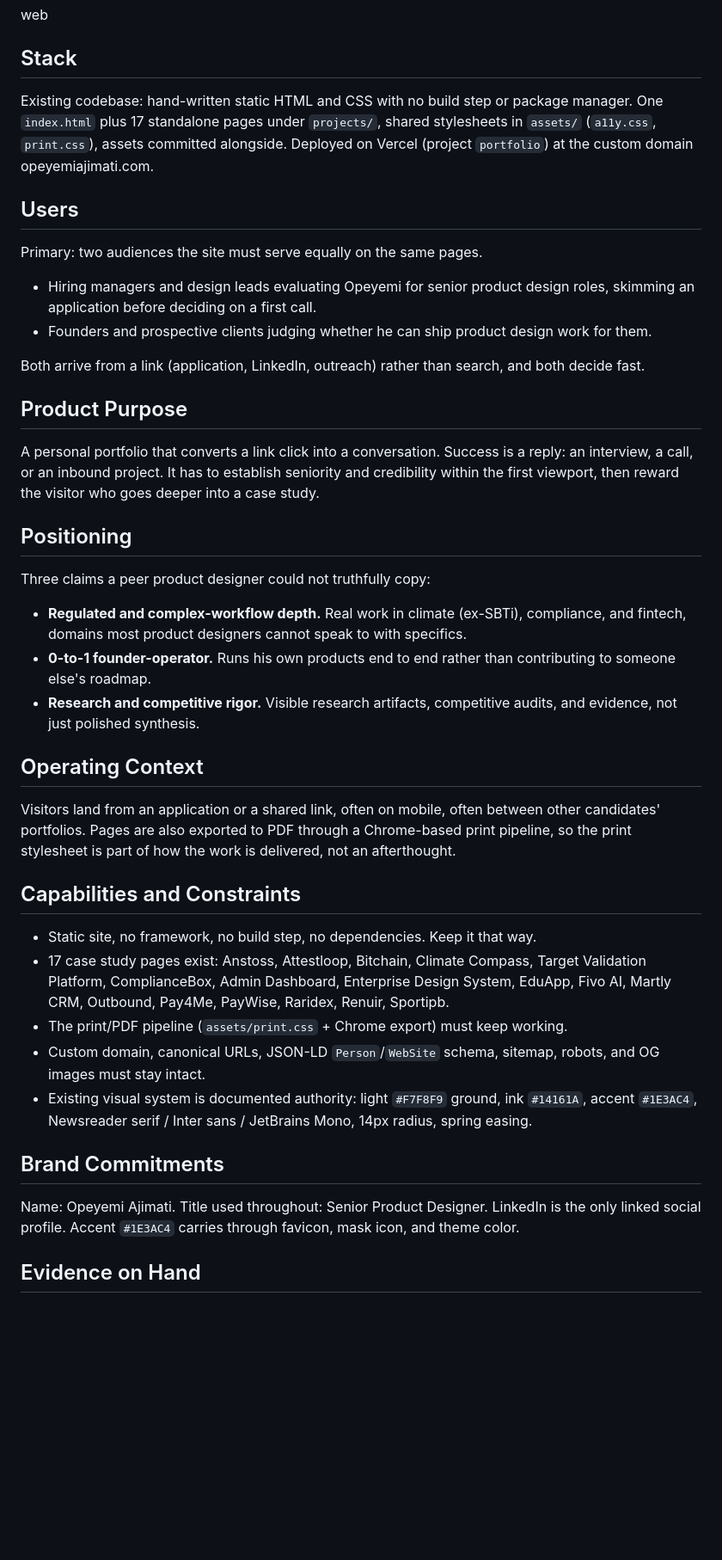
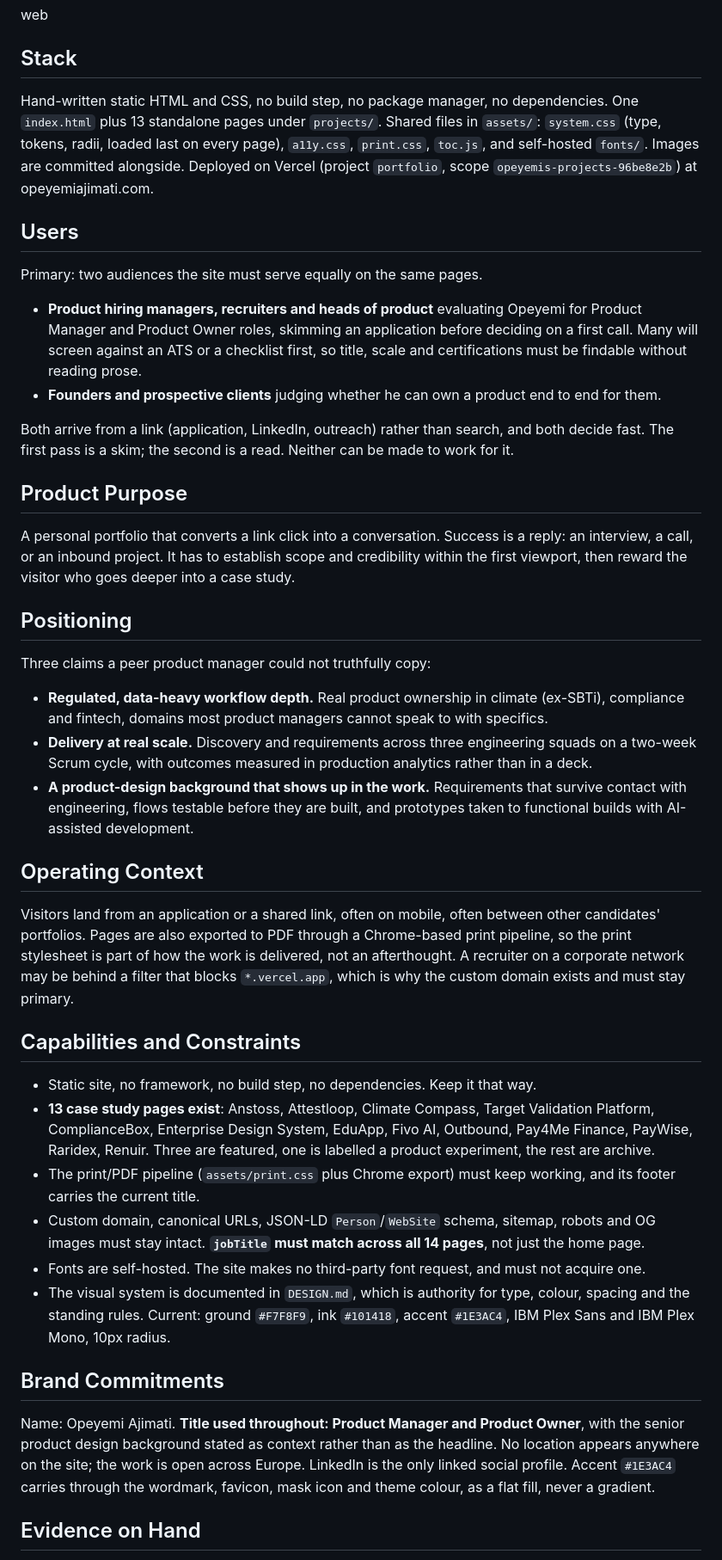
Before and after one commit to opemati90/portfolio, a Markdown page: PRODUCT.md, the part around one of its changes. Shown at 86% size. GitHub-like rendering; blank space fills up the shorter version.

Commit message:
Bring PRODUCT.md back in line with the site
It still described a Senior Product Designer portfolio built on
Newsreader and Inter with a 14px radius, and listed 17 case studies
when 13 exist. DESIGN.md points at this file as authority for the
'real work only' rule, so a stale copy here is worse than no copy.

- Users, positioning and brand commitments rewritten for Product
  Manager and Product Owner; design background kept as context
- Case study list corrected to the 13 pages on disk; Bitchain, Admin
  Dashboard, Martly CRM and Sportipb are gone
- Stack section names system.css, toc.js and the self-hosted fonts
- The evidence rule now carries the two corollaries learned since:
  process evidence cannot be manufactured, and quotes are contiguous
  verbatim spans
- Accessibility section states the standards that actually apply
- Added a Known Debt section: the ten archive design roles, and 11
  unreferenced images still in assets

Every factual claim in the file is checked against the repo.

Co-Authored-By: Claude Opus 5 (1M context) <noreply@anthropic.com>

```diff
--- a/PRODUCT.md
+++ b/PRODUCT.md
@@ -8,44 +8,45 @@ web
 
 ## Stack
 
-Existing codebase: hand-written static HTML and CSS with no build step or package manager. One `index.html` plus 17 standalone pages under `projects/`, shared stylesheets in `assets/` (`a11y.css`, `print.css`), assets committed alongside. Deployed on Vercel (project `portfolio`) at the custom domain opeyemiajimati.com.
+Hand-written static HTML and CSS, no build step, no package manager, no dependencies. One `index.html` plus 13 standalone pages under `projects/`. Shared files in `assets/`: `system.css` (type, tokens, radii, loaded last on every page), `a11y.css`, `print.css`, `toc.js`, and self-hosted `fonts/`. Images are committed alongside. Deployed on Vercel (project `portfolio`, scope `opeyemis-projects-96be8e2b`) at opeyemiajimati.com.
 
 ## Users
 
 Primary: two audiences the site must serve equally on the same pages.
 
-- Hiring managers and design leads evaluating Opeyemi for senior product design roles, skimming an application before deciding on a first call.
-- Founders and prospective clients judging whether he can ship product design work for them.
+- **Product hiring managers, recruiters and heads of product** evaluating Opeyemi for Product Manager and Product Owner roles, skimming an application before deciding on a first call. Many will screen against an ATS or a checklist first, so title, scale and certifications must be findable without reading prose.
+- **Founders and prospective clients** judging whether he can own a product end to end for them.
 
-Both arrive from a link (application, LinkedIn, outreach) rather than search, and both decide fast.
+Both arrive from a link (application, LinkedIn, outreach) rather than search, and both decide fast. The first pass is a skim; the second is a read. Neither can be made to work for it.
 
 ## Product Purpose
 
-A personal portfolio that converts a link click into a conversation. Success is a reply: an interview, a call, or an inbound project. It has to establish seniority and credibility within the first viewport, then reward the visitor who goes deeper into a case study.
+A personal portfolio that converts a link click into a conversation. Success is a reply: an interview, a call, or an inbound project. It has to establish scope and credibility within the first viewport, then reward the visitor who goes deeper into a case study.
 
 ## Positioning
 
-Three claims a peer product designer could not truthfully copy:
+Three claims a peer product manager could not truthfully copy:
 
-- **Regulated and complex-workflow depth.** Real work in climate (ex-SBTi), compliance, and fintech, domains most product designers cannot speak to with specifics.
-- **0-to-1 founder-operator.** Runs his own products end to end rather than contributing to someone else's roadmap.
-- **Research and competitive rigor.** Visible research artifacts, competitive audits, and evidence, not just polished synthesis.
+- **Regulated, data-heavy workflow depth.** Real product ownership in climate (ex-SBTi), compliance and fintech, domains most product managers cannot speak to with specifics.
+- **Delivery at real scale.** Discovery and requirements across three engineering squads on a two-week Scrum cycle, with outcomes measured in production analytics rather than in a deck.
+- **A product-design background that shows up in the work.** Requirements that survive contact with engineering, flows testable before they are built, and prototypes taken to functional builds with AI-assisted development.
 
 ## Operating Context
 
-Visitors land from an application or a shared link, often on mobile, often between other candidates' portfolios. Pages are also exported to PDF through a Chrome-based print pipeline, so the print stylesheet is part of how the work is delivered, not an afterthought.
+Visitors land from an application or a shared link, often on mobile, often between other candidates' portfolios. Pages are also exported to PDF through a Chrome-based print pipeline, so the print stylesheet is part of how the work is delivered, not an afterthought. A recruiter on a corporate network may be behind a filter that blocks `*.vercel.app`, which is why the custom domain exists and must stay primary.
 
 ## Capabilities and Constraints
 
 - Static site, no framework, no build step, no dependencies. Keep it that way.
-- 17 case study pages exist: Anstoss, Attestloop, Bitchain, Climate Compass, Target Validation Platform, ComplianceBox, Admin Dashboard, Enterprise Design System, EduApp, Fivo AI, Martly CRM, Outbound, Pay4Me, PayWise, Raridex, Renuir, Sportipb.
-- The print/PDF pipeline (`assets/print.css` + Chrome export) must keep working.
-- Custom domain, canonical URLs, JSON-LD `Person`/`WebSite` schema, sitemap, robots, and OG images must stay intact.
-- Existing visual system is documented authority: light `#F7F8F9` ground, ink `#14161A`, accent `#1E3AC4`, Newsreader serif / Inter sans / JetBrains Mono, 14px radius, spring easing.
+- **13 case study pages exist**: Anstoss, Attestloop, Climate Compass, Target Validation Platform, ComplianceBox, Enterprise Design System, EduApp, Fivo AI, Outbound, Pay4Me Finance, PayWise, Raridex, Renuir. Three are featured, one is labelled a product experiment, the rest are archive.
+- The print/PDF pipeline (`assets/print.css` plus Chrome export) must keep working, and its footer carries the current title.
+- Custom domain, canonical URLs, JSON-LD `Person`/`WebSite` schema, sitemap, robots and OG images must stay intact. **`jobTitle` must match across all 14 pages**, not just the home page.
+- Fonts are self-hosted. The site makes no third-party font request, and must not acquire one.
+- The visual system is documented in `DESIGN.md`, which is authority for type, colour, spacing and the standing rules. Current: ground `#F7F8F9`, ink `#101418`, accent `#1E3AC4`, IBM Plex Sans and IBM Plex Mono, 10px radius.
 
 ## Brand Commitments
 
-Name: Opeyemi Ajimati. Title used throughout: Senior Product Designer. LinkedIn is the only linked social profile. Accent `#1E3AC4` carries through favicon, mask icon, and theme color.
+Name: Opeyemi Ajimati. **Title used throughout: Product Manager and Product Owner**, with the senior product design background stated as context rather than as the headline. No location appears anywhere on the site; the work is open across Europe. LinkedIn is the only linked social profile. Accent `#1E3AC4` carries through the wordmark, favicon, mask icon and theme colour, as a flat fill, never a gradient.
 
 ## Evidence on Hand
 
```
Also changed, not shown: other parts of PRODUCT.md (+18 -6 lines).
